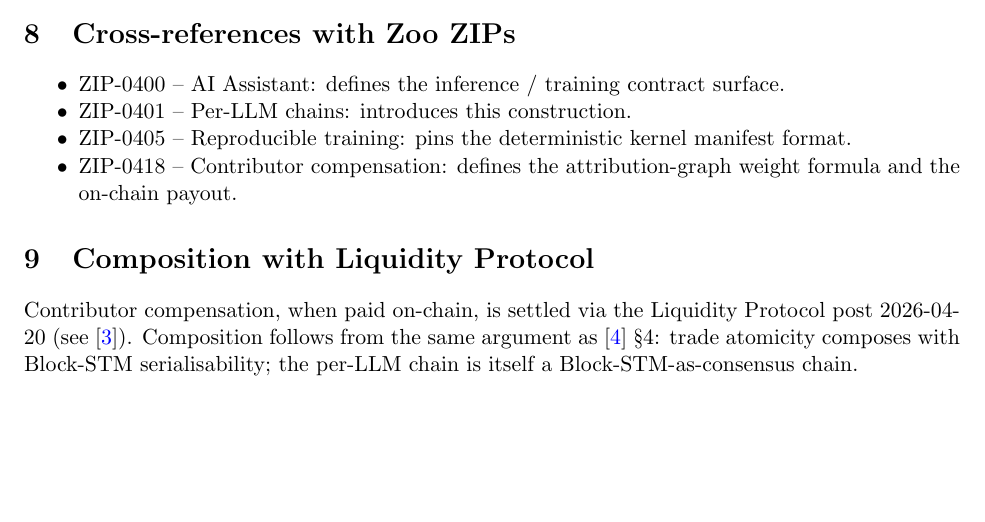
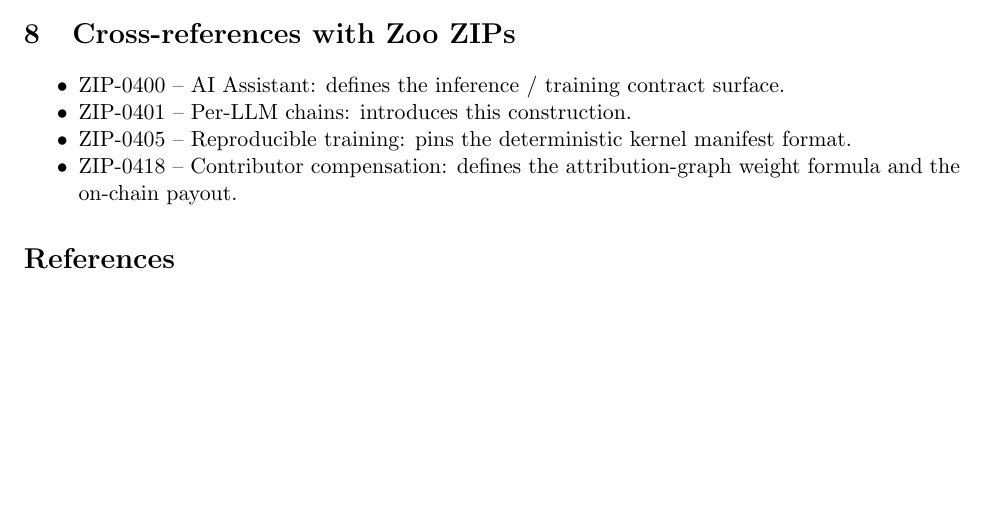
Before and after one commit to zooai/proofs, a LaTeX paper (zoo-per-llm-chain-soundness.tex): part of page 4 of 5 before the commit and part of page 4 of 4 after it, cut so that both start at the same text, the shorter picture padded with empty space. Compiled offline with pdfLaTeX.

Commit message:
chore: remove external tenant-product cross-contamination (belongs in the separate tenant repo)
The 'tenant settlement protocol' adoption artifacts are for the external tenant
product and belong in the tenant repo, not in Zoo's proofs.

- remove zoo-adopts-liquidity-protocol.pdf (external-adoption proof)
- strip the external tenant Protocol composition section + zoo-adopts/
  lux-adopts citations from zoo-per-llm-chain-soundness.tex

KEEP (Zoo's own / native, untouched): zoo-nft-liquidity-protocol-soundness.pdf
('NFT Liquidity Protocol' = Zoo's own 2021 coined product), and the native
DeFi proofs halmos/LiquidSolvency.t.sol (xLUX vault) and
lean/DeFi/LiquidStaking.lean (Lux/Zoo liquid staking).

Co-authored-by: Hanzo Dev <dev@hanzo.ai>

```diff
--- a/zoo-per-llm-chain-soundness.tex
+++ b/zoo-per-llm-chain-soundness.tex
@@ -312,18 +310,6 @@ $\mathrm{KernelManifest}$.
 \end{itemize}
 
 %% ==================================================================
-\section{Composition with Liquidity Protocol}
-\label{sec:lp-compose}
-%% ==================================================================
-
-Contributor compensation, when paid on-chain, is settled via the
-Liquidity Protocol post 2026-04-20 (see \cite{zoo-adopts}).
-Composition follows from the same argument as
-\cite{lux-adopts} \S4: trade atomicity composes with Block-STM
-serialisability; the per-LLM chain is itself a Block-STM-as-consensus
-chain.
-
-%% ==================================================================
 \begin{thebibliography}{9}
 
 \bibitem{quasar-cert}
```
Also changed, not shown: zoo-adopts-liquidity-protocol.pdf (deleted), zoo-per-llm-chain-soundness.tex (14 more changed lines).
